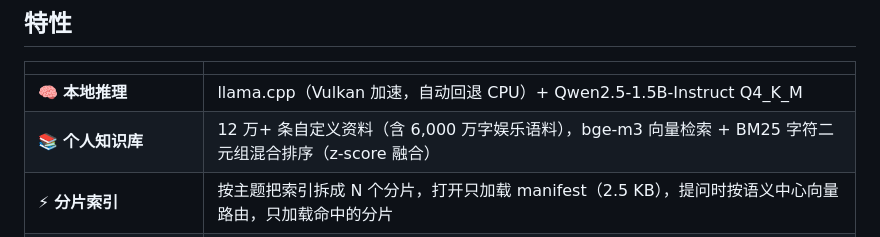
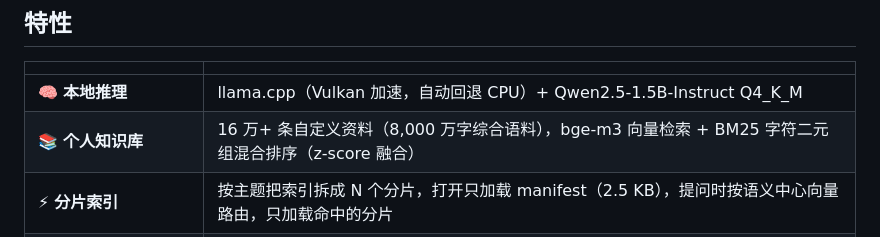
Before and after one commit to nike-cpu/mini-14, a Markdown page: README.md, the part around the change. Rendered like a GitHub page.

Commit message:
docs: 168k chunks / 80.9M chars

```diff
--- a/README.md
+++ b/README.md
@@ -14,7 +14,7 @@
 | | |
 |---|---|
 | 🧠 **本地推理** | llama.cpp（Vulkan 加速，自动回退 CPU）+ Qwen2.5-1.5B-Instruct Q4_K_M |
-| 📚 **个人知识库** | 12 万+ 条自定义资料（含 6,000 万字娱乐语料），bge-m3 向量检索 + BM25 字符二元组混合排序（z-score 融合） |
+| 📚 **个人知识库** | 16 万+ 条自定义资料（8,000 万字综合语料），bge-m3 向量检索 + BM25 字符二元组混合排序（z-score 融合） |
 | ⚡ **分片索引** | 按主题把索引拆成 N 个分片，打开只加载 manifest（2.5 KB），提问时按语义中心向量路由，只加载命中的分片 |
 | 🎭 **双人格** | 子供向（温柔简单）/ 成人向（傲娇嘴硬），语气与内容边界都不同，统一称呼用户为「小用户」；回答带动作描写和长短句变化，比较生动 |
 | 📎 **上传文件（v1.1）** | 聊天框点 📎 选 txt / md / csv / json / html / docx / pdf，自动解析文本后基于文件回答；可一键存入资料库 |
```
